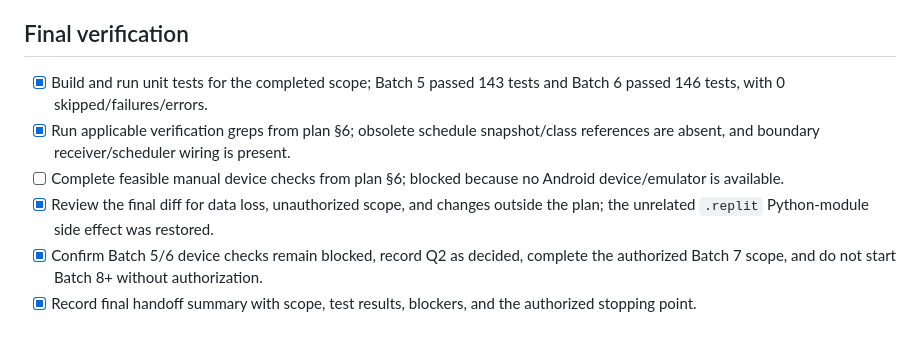
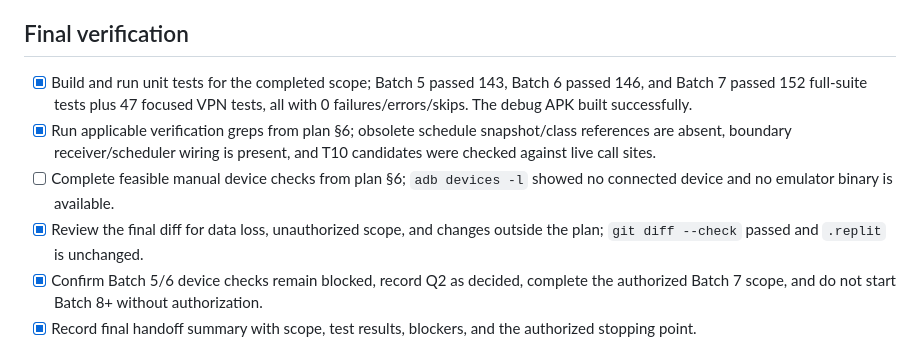
Before and after one commit to TITANICBHAI/FocusFlow-Kotlin, a Markdown page: fixes/VPN_WIRING_FIX_TRACKER.md, the part around the change. Drawn GitHub-style.

Commit message:
Update VPN wiring fix tracker
Replit-Commit-Author: Agent

```diff
--- a/fixes/VPN_WIRING_FIX_TRACKER.md
+++ b/fixes/VPN_WIRING_FIX_TRACKER.md
@@ -273,10 +273,10 @@ Record each decision, date, and evidence before dependent work. Pending question
 
 ## Final verification
 
-- [x] Build and run unit tests for the completed scope; Batch 5 passed 143 tests and Batch 6 passed 146 tests, with 0 skipped/failures/errors.
-- [x] Run applicable verification greps from plan §6; obsolete schedule snapshot/class references are absent, and boundary receiver/scheduler wiring is present.
-- [ ] Complete feasible manual device checks from plan §6; blocked because no Android device/emulator is available.
-- [x] Review the final diff for data loss, unauthorized scope, and changes outside the plan; the unrelated `.replit` Python-module side effect was restored.
+- [x] Build and run unit tests for the completed scope; Batch 5 passed 143, Batch 6 passed 146, and Batch 7 passed 152 full-suite tests plus 47 focused VPN tests, all with 0 failures/errors/skips. The debug APK built successfully.
+- [x] Run applicable verification greps from plan §6; obsolete schedule snapshot/class references are absent, boundary receiver/scheduler wiring is present, and T10 candidates were checked against live call sites.
+- [ ] Complete feasible manual device checks from plan §6; `adb devices -l` showed no connected device and no emulator binary is available.
+- [x] Review the final diff for data loss, unauthorized scope, and changes outside the plan; `git diff --check` passed and `.replit` is unchanged.
 - [x] Confirm Batch 5/6 device checks remain blocked, record Q2 as decided, complete the authorized Batch 7 scope, and do not start Batch 8+ without authorization.
 - [x] Record final handoff summary with scope, test results, blockers, and the authorized stopping point.
 
```
